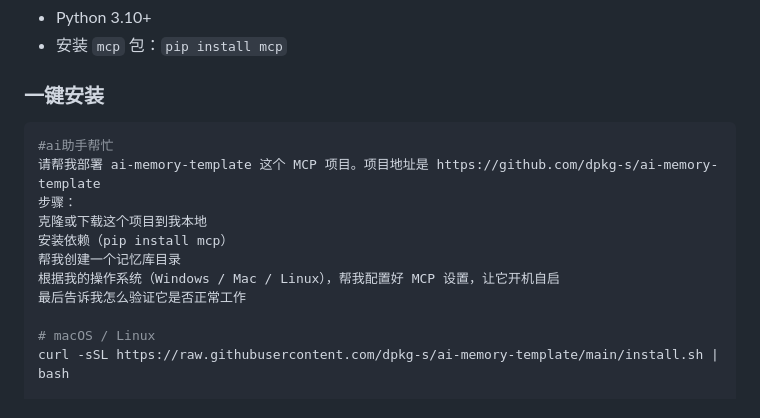
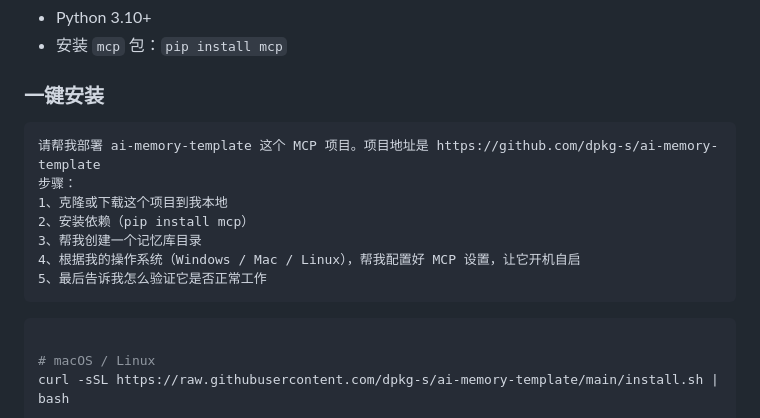
Before and after one commit to dpkg-s/ai-memory-template, a Markdown page: README.md, the part around the change. GitHub-like rendering.

````diff
--- a/README.md
+++ b/README.md
@@ -107,15 +107,17 @@ MCP 是开放协议。这套服务可以接入任何支持 MCP 的客户端：
 
 ### 一键安装
 
-```bash
-#ai助手帮忙
+```ai助手帮忙
 请帮我部署 ai-memory-template 这个 MCP 项目。项目地址是 https://github.com/dpkg-s/ai-memory-template
 步骤：
-克隆或下载这个项目到我本地
-安装依赖（pip install mcp）
-帮我创建一个记忆库目录
-根据我的操作系统（Windows / Mac / Linux），帮我配置好 MCP 设置，让它开机自启
-最后告诉我怎么验证它是否正常工作
+1、克隆或下载这个项目到我本地
+2、安装依赖（pip install mcp）
+3、帮我创建一个记忆库目录
+4、根据我的操作系统（Windows / Mac / Linux），帮我配置好 MCP 设置，让它开机自启
+5、最后告诉我怎么验证它是否正常工作
+```
+
+```bash
 
 # macOS / Linux
 curl -sSL https://raw.githubusercontent.com/dpkg-s/ai-memory-template/main/install.sh | bash
````
